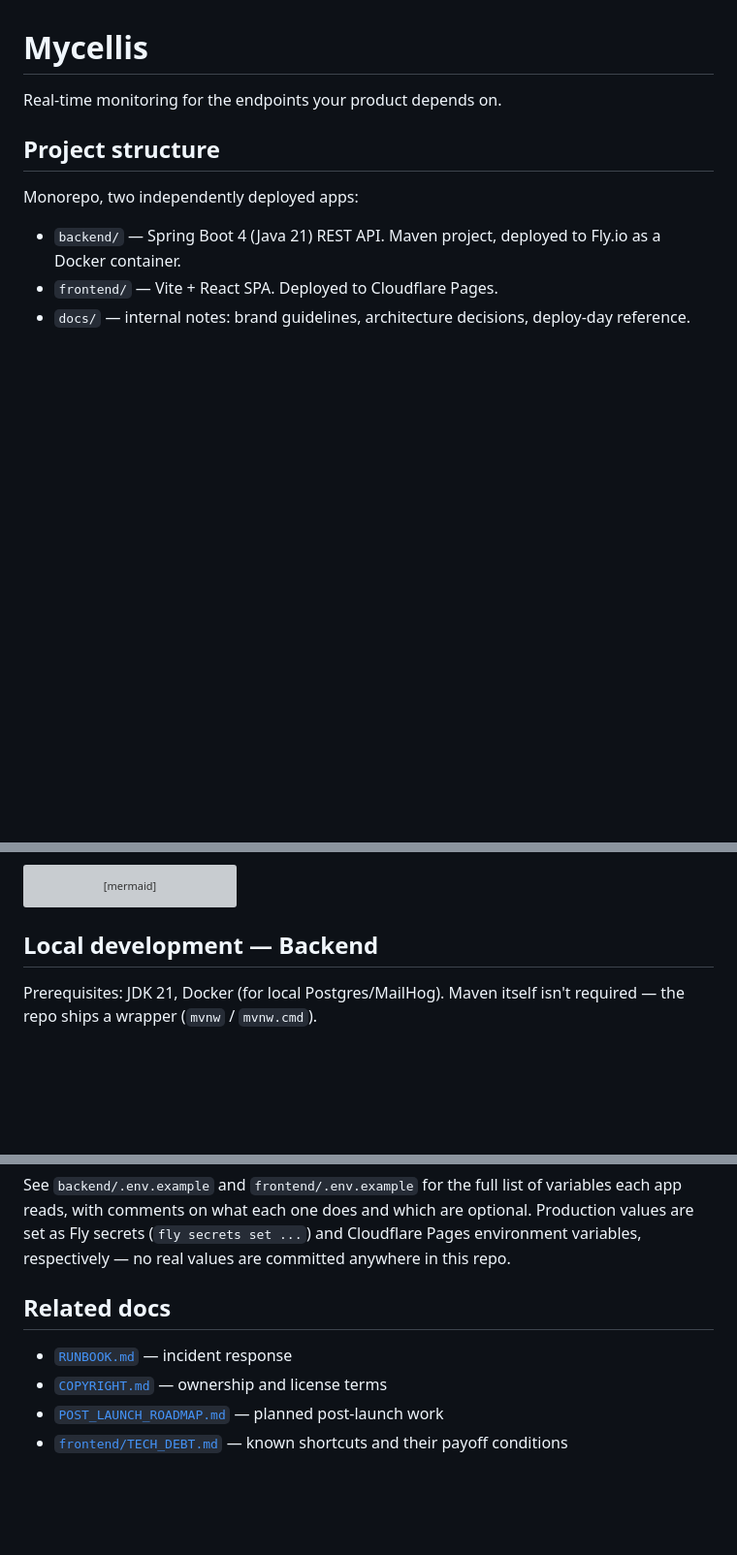
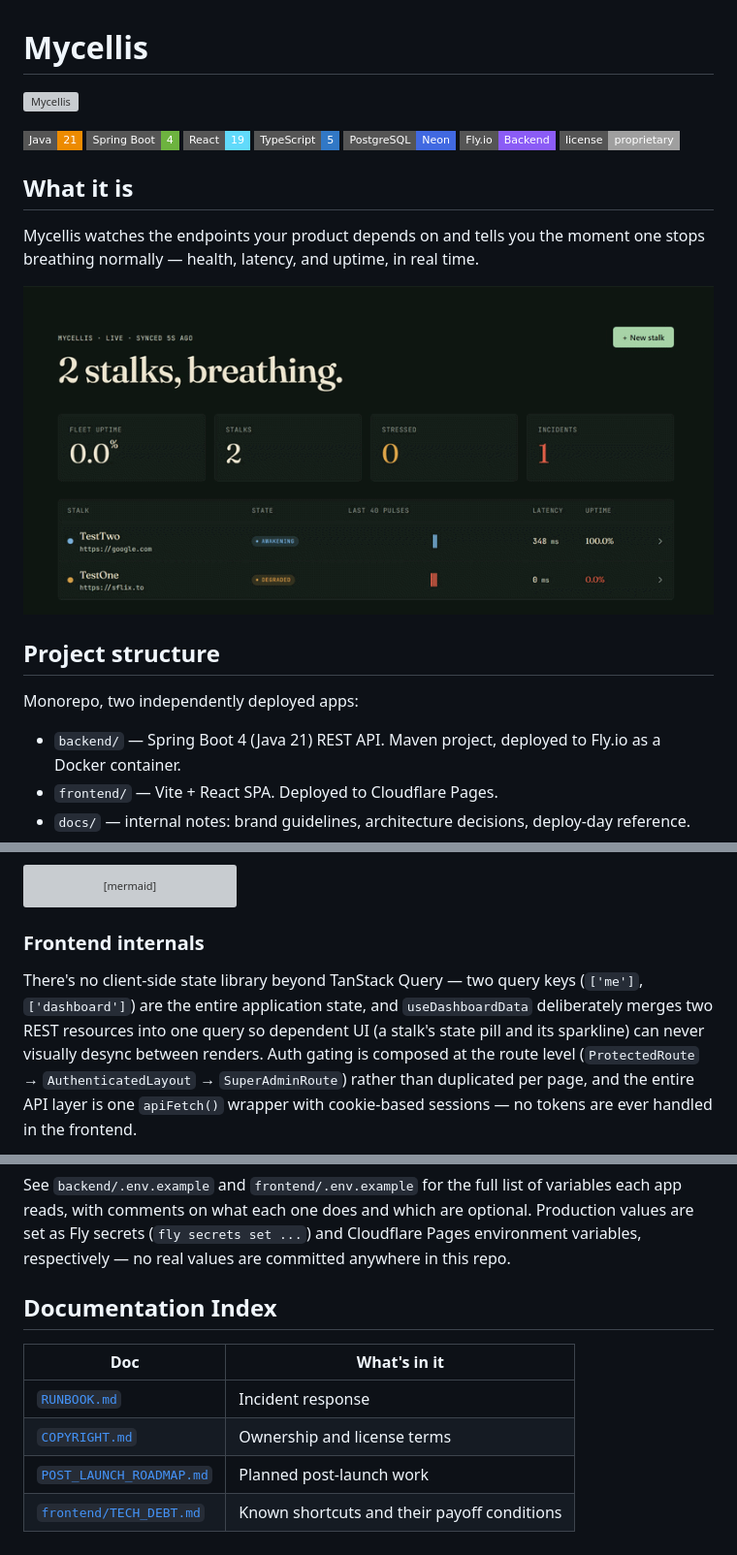
Before and after one commit to Mayorman07/mycellis, a Markdown page: README.md, 3 parts joined by grey strips. Shown: that part at 97% size. Rendered like a GitHub page; pictures changed too: docs/screenshots/dashboard.gif (added); badges without logos; blank space fills up the shorter version; grey boxes are pictures that could not be loaded.

````diff
--- a/README.md
+++ b/README.md
@@ -1,6 +1,26 @@
 # Mycellis
 
-Real-time monitoring for the endpoints your product depends on.
+<p>
+  <img src="docs/hero.svg" alt="Mycellis" width="100%" />
+</p>
+
+<p>
+  <img src="https://img.shields.io/badge/Java-21-ED8B00?style=flat-square&logo=openjdk&logoColor=white" alt="Java 21" />
+  <img src="https://img.shields.io/badge/Spring_Boot-4-6DB33F?style=flat-square&logo=springboot&logoColor=white" alt="Spring Boot 4" />
+  <img src="https://img.shields.io/badge/React-19-61DAFB?style=flat-square&logo=react&logoColor=black" alt="React 19" />
+  <img src="https://img.shields.io/badge/TypeScript-5-3178C6?style=flat-square&logo=typescript&logoColor=white" alt="TypeScript" />
+  <img src="https://img.shields.io/badge/PostgreSQL-Neon-4169E1?style=flat-square&logo=postgresql&logoColor=white" alt="PostgreSQL / Neon" />
+  <img src="https://img.shields.io/badge/Fly.io-Backend-8B5CF6?style=flat-square&logo=flydotio&logoColor=white" alt="Fly.io" />
+  <img src="https://img.shields.io/badge/license-proprietary-lightgrey?style=flat-square" alt="Proprietary license" />
+</p>
+
+## What it is
+
+Mycellis watches the endpoints your product depends on and tells you the moment one stops breathing normally — health, latency, and uptime, in real time.
+
+<p>
+  <img src="docs/screenshots/dashboard.gif" alt="Mycellis dashboard" width="100%" />
+</p>
 
 ## Project structure
 
@@ -102,7 +160,7 @@ flowchart TD
     Dashboard["Dashboard<br/>GET /api/stalks"] -.->|polls| StalkTable
 ```
 
-## Local development — Backend
+### Frontend internals
 
-Prerequisites: JDK 21, Docker (for local Postgres/MailHog). Maven itself isn't required — the repo ships a wrapper (`mvnw` / `mvnw.cmd`).
+There's no client-side state library beyond TanStack Query — two query keys (`['me']`, `['dashboard']`) are the entire application state, and `useDashboardData` deliberately merges two REST resources into one query so dependent UI (a stalk's state pill and its sparkline) can never visually desync between renders. Auth gating is composed at the route level (`ProtectedRoute` → `AuthenticatedLayout` → `SuperAdminRoute`) rather than duplicated per page, and the entire API layer is one `apiFetch()` wrapper with cookie-based sessions — no tokens are ever handled in the frontend.
 
@@ -156,9 +219,11 @@ npm run build && npx wrangler pages deploy dist --project-name=mycellis
 
 See `backend/.env.example` and `frontend/.env.example` for the full list of variables each app reads, with comments on what each one does and which are optional. Production values are set as Fly secrets (`fly secrets set ...`) and Cloudflare Pages environment variables, respectively — no real values are committed anywhere in this repo.
 
-## Related docs
+## Documentation Index
 
-- [`RUNBOOK.md`](./RUNBOOK.md) — incident response
-- [`COPYRIGHT.md`](./COPYRIGHT.md) — ownership and license terms
-- [`POST_LAUNCH_ROADMAP.md`](./POST_LAUNCH_ROADMAP.md) — planned post-launch work
-- [`frontend/TECH_DEBT.md`](./frontend/TECH_DEBT.md) — known shortcuts and their payoff conditions
+| Doc | What's in it |
+|---|---|
+| [`RUNBOOK.md`](./RUNBOOK.md) | Incident response |
+| [`COPYRIGHT.md`](./COPYRIGHT.md) | Ownership and license terms |
+| [`POST_LAUNCH_ROADMAP.md`](./POST_LAUNCH_ROADMAP.md) | Planned post-launch work |
+| [`frontend/TECH_DEBT.md`](./frontend/TECH_DEBT.md) | Known shortcuts and their payoff conditions |
````
Also changed, not shown: other parts of README.md (+67 -24 lines), 1 other file.
